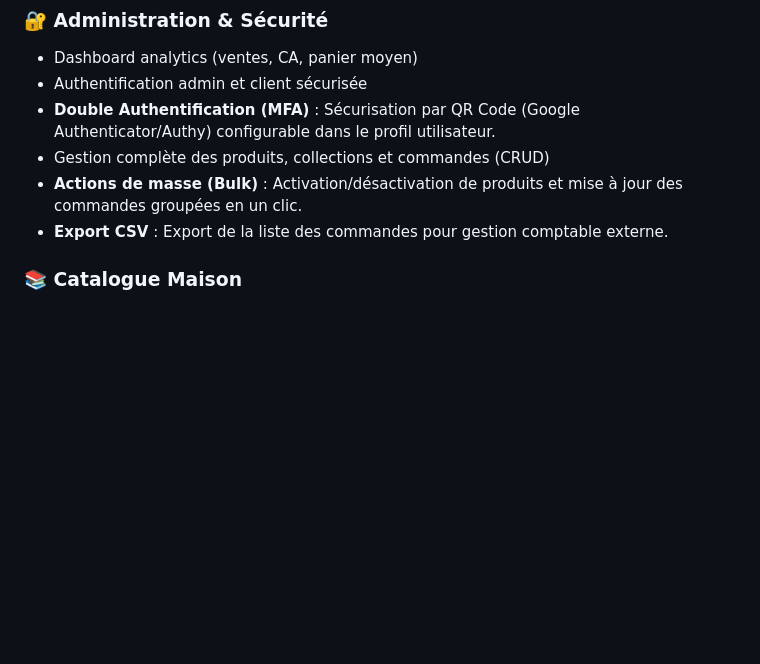
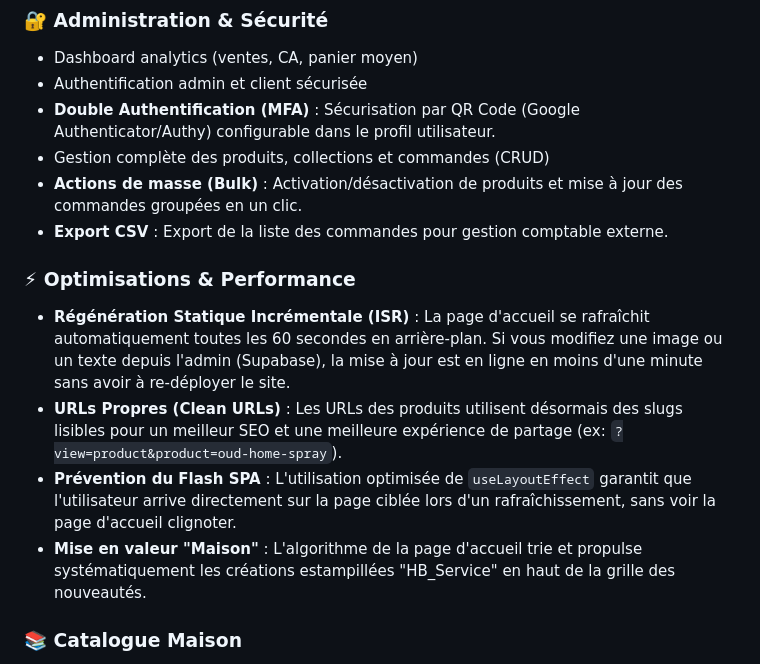
Before and after one commit to dallha/Hb-Service, a Markdown page: README.md, the part around the change. Drawn GitHub-style; blank space fills up the shorter version.

Commit message:
docs: update README with recent features and performance optimizations

```diff
--- a/README.md
+++ b/README.md
@@ -46,6 +46,12 @@
 - Gestion complète des produits, collections et commandes (CRUD)
 - **Actions de masse (Bulk)** : Activation/désactivation de produits et mise à jour des commandes groupées en un clic.
 - **Export CSV** : Export de la liste des commandes pour gestion comptable externe.
+
+### ⚡ Optimisations & Performance
+- **Régénération Statique Incrémentale (ISR)** : La page d'accueil se rafraîchit automatiquement toutes les 60 secondes en arrière-plan. Si vous modifiez une image ou un texte depuis l'admin (Supabase), la mise à jour est en ligne en moins d'une minute sans avoir à re-déployer le site.
+- **URLs Propres (Clean URLs)** : Les URLs des produits utilisent désormais des slugs lisibles pour un meilleur SEO et une meilleure expérience de partage (ex: `?view=product&product=oud-home-spray`).
+- **Prévention du Flash SPA** : L'utilisation optimisée de `useLayoutEffect` garantit que l'utilisateur arrive directement sur la page ciblée lors d'un rafraîchissement, sans voir la page d'accueil clignoter.
+- **Mise en valeur "Maison"** : L'algorithme de la page d'accueil trie et propulse systématiquement les créations estampillées "HB_Service" en haut de la grille des nouveautés.
 
 ### 📚 Catalogue Maison
 - **Surface publique** : `/[locale]/catalogue-maison` affiche dynamiquement tous les produits de la collection Maison (Bougies Parfumées, Home Sprays, Parfums d'intérieur, etc.). La page interroge directement la base de données en temps réel pour être toujours à jour.
```
